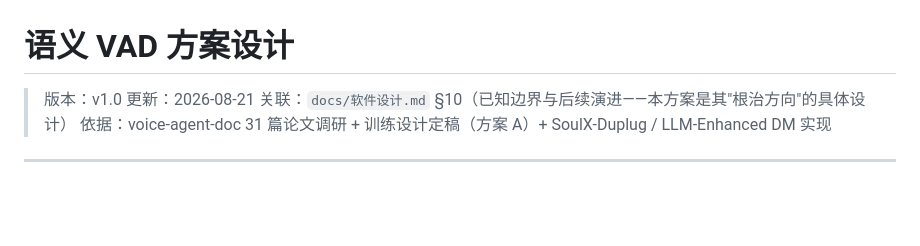
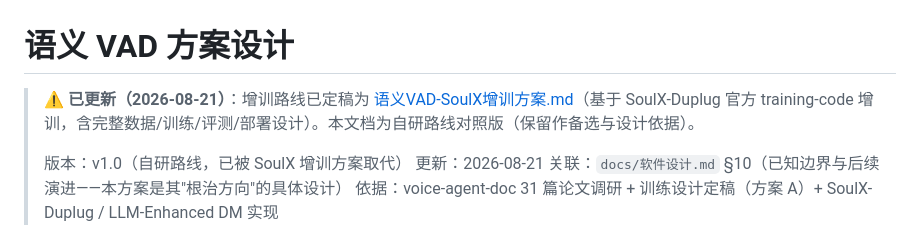
Before and after one commit to Xudream/duplex-voice, a Markdown page: docs/语义VAD方案.md, the part around the change. Rendered like a GitHub page; blank space fills up the shorter version.

```diff
--- a/docs/语义VAD方案.md
+++ b/docs/语义VAD方案.md
@@ -1,6 +1,8 @@
 # 语义 VAD 方案设计
 
-> 版本：v1.0
+> ⚠️ **已更新（2026-08-21）**：增训路线已定稿为 [语义VAD-SoulX增训方案.md](语义VAD-SoulX增训方案.md)（基于 SoulX-Duplug 官方 training-code 增训，含完整数据/训练/评测/部署设计）。本文档为自研路线对照版（保留作备选与设计依据）。
+>
+> 版本：v1.0（自研路线，已被 SoulX 增训方案取代）
 > 更新：2026-08-21
 > 关联：`docs/软件设计.md` §10（已知边界与后续演进——本方案是其"根治方向"的具体设计）
 > 依据：voice-agent-doc 31 篇论文调研 + 训练设计定稿（方案 A）+ SoulX-Duplug / LLM-Enhanced DM 实现
```
Also changed, not shown: docs/语义VAD-SoulX增训方案.md (added, +369 -0 lines).
